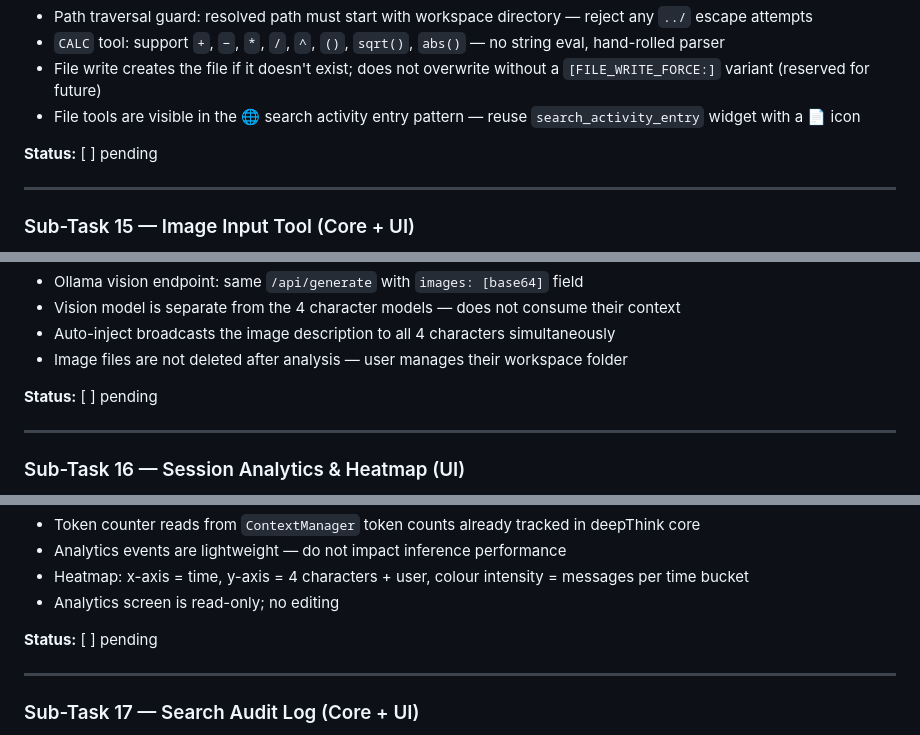
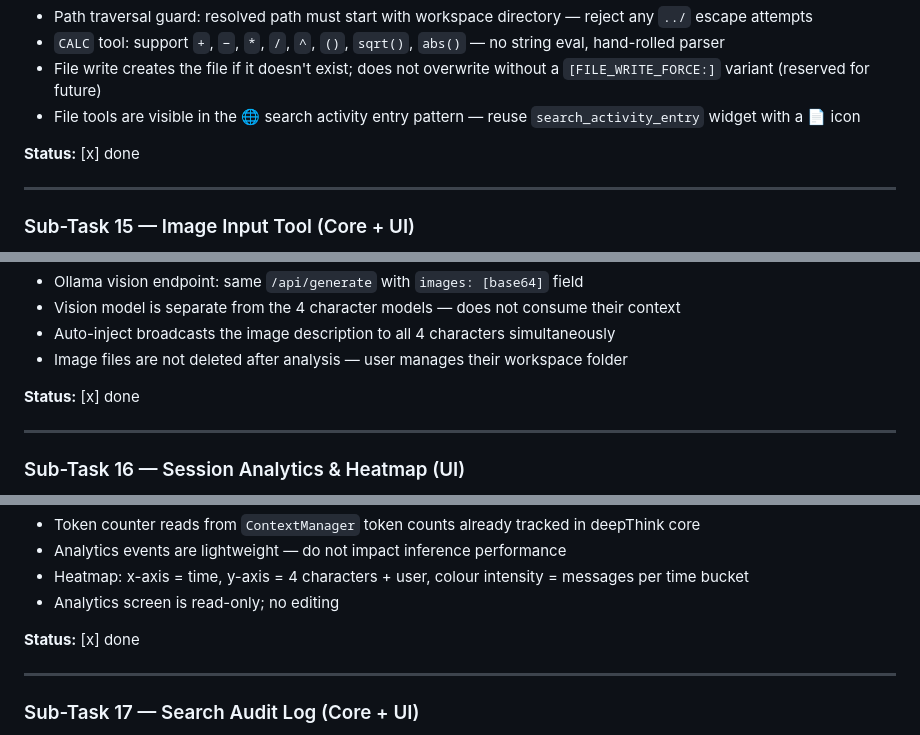
Before and after one commit to 007Style/deepThinkER, a Markdown page: DESIGN.md, 3 parts joined by grey strips. GitHub-like rendering.

```diff
--- a/DESIGN.md
+++ b/DESIGN.md
@@ -576,7 +576,7 @@ calculator runs safe expression evaluation with no external dependencies.
 - File write creates the file if it doesn't exist; does not overwrite without a `[FILE_WRITE_FORCE:]` variant (reserved for future)
 - File tools are visible in the 🌐 search activity entry pattern — reuse `search_activity_entry` widget with a 📄 icon
 
-**Status:** [ ] pending
+**Status:** [x] done
 
 ---
 
@@ -610,7 +610,7 @@ from the character's normal model. The result is injected into all characters' c
 - Auto-inject broadcasts the image description to all 4 characters simultaneously
 - Image files are not deleted after analysis — user manages their workspace folder
 
-**Status:** [ ] pending
+**Status:** [x] done
 
 ---
 
@@ -644,7 +644,7 @@ trajectories, search activity, and a live token counter per quadrant visible dur
 - Heatmap: x-axis = time, y-axis = 4 characters + user, colour intensity = messages per time bucket
 - Analytics screen is read-only; no editing
 
-**Status:** [ ] pending
+**Status:** [x] done
 
 ---
 
```
Also changed, not shown: other parts of DESIGN.md (+23 -23 lines).
